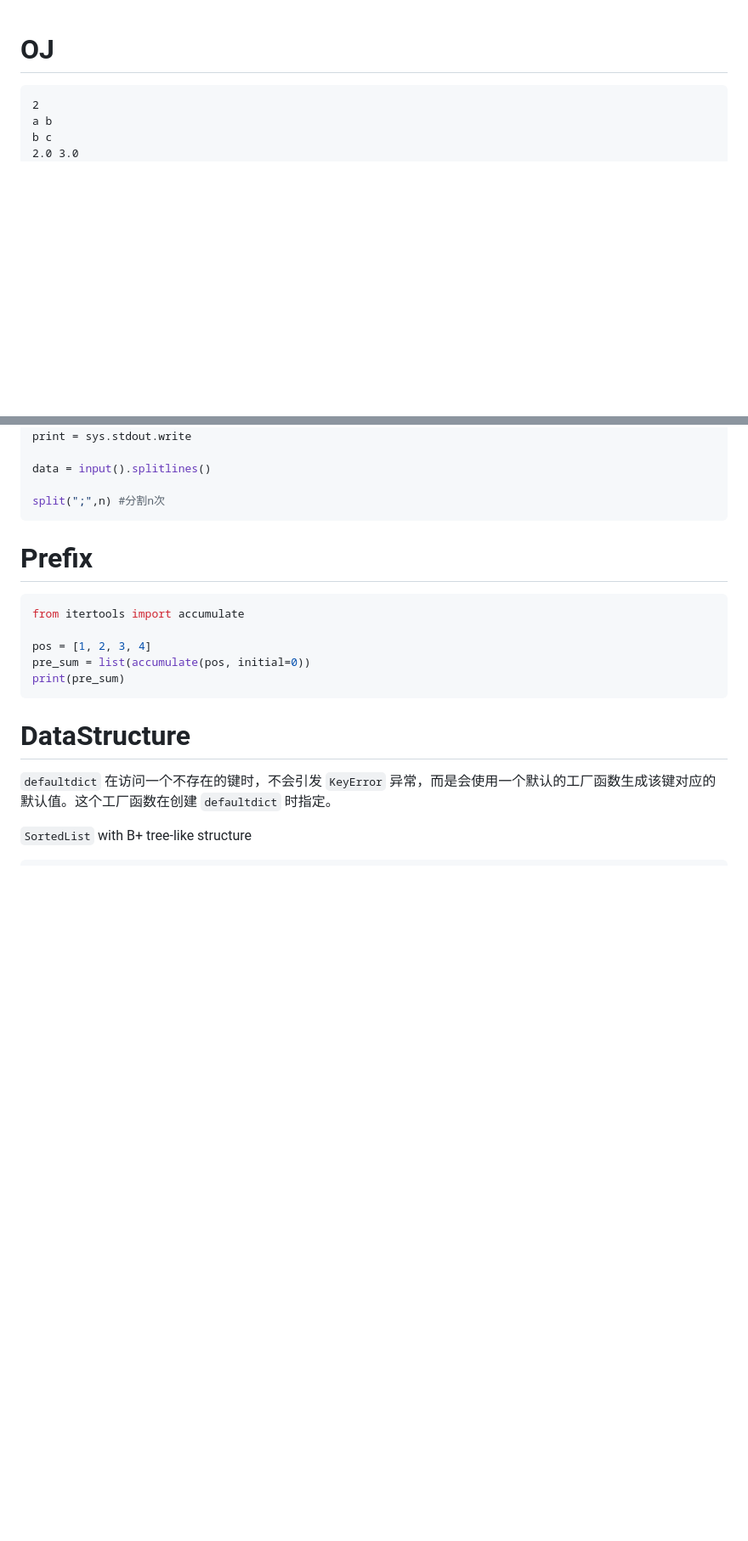
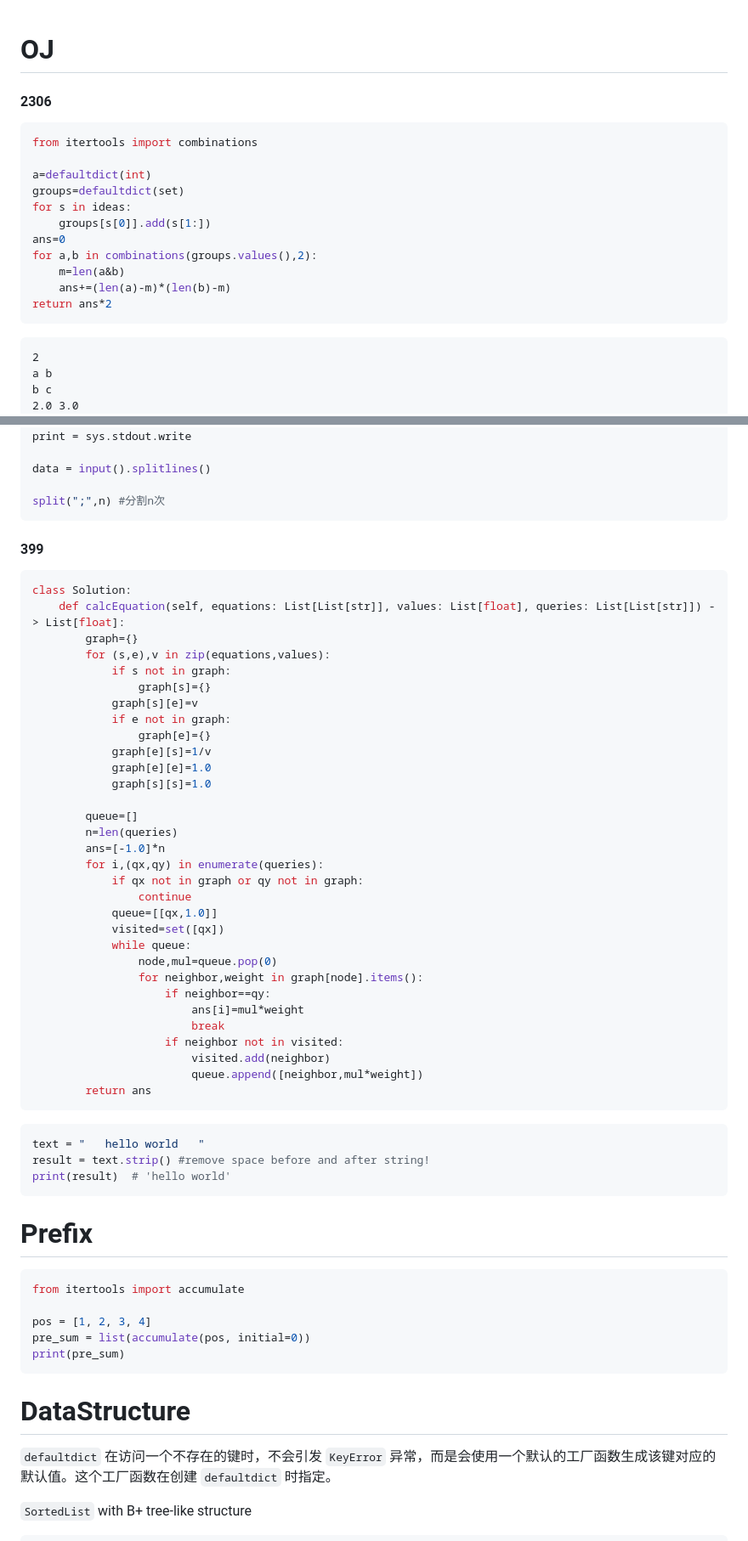
Before and after one commit to hychen11/Intern, a Markdown page: Python.md, 2 parts joined by grey strips. Shown: that part at 85% size. Rendered like a GitHub page; blank space fills up the shorter version.

Commit message:
update python

````diff
--- a/Python.md
+++ b/Python.md
@@ -1,4 +1,20 @@
 # OJ
+
+#### 2306
+
+```python
+from itertools import combinations
+
+a=defaultdict(int)
+groups=defaultdict(set)
+for s in ideas:
+  	groups[s[0]].add(s[1:])
+ans=0
+for a,b in combinations(groups.values(),2):
+  	m=len(a&b)
+    ans+=(len(a)-m)*(len(b)-m)
+return ans*2
+```
 
 ```
 2
@@ -52,6 +68,50 @@ data = input().splitlines()
 
 split(";",n) #分割n次
 ```
+
+#### 399
+
+```python
+class Solution:
+    def calcEquation(self, equations: List[List[str]], values: List[float], queries: List[List[str]]) -> List[float]:
+        graph={}
+        for (s,e),v in zip(equations,values):
+            if s not in graph:
+                graph[s]={}
+            graph[s][e]=v
+            if e not in graph:
+                graph[e]={}
+            graph[e][s]=1/v
+            graph[e][e]=1.0
+            graph[s][s]=1.0
+
+        queue=[]
+        n=len(queries)
+        ans=[-1.0]*n
+        for i,(qx,qy) in enumerate(queries):
+            if qx not in graph or qy not in graph:
+                continue
+            queue=[[qx,1.0]]
+            visited=set([qx])
+            while queue:
+                node,mul=queue.pop(0)
+                for neighbor,weight in graph[node].items():
+                    if neighbor==qy:
+                        ans[i]=mul*weight
+                        break
+                    if neighbor not in visited:
+                        visited.add(neighbor)
+                        queue.append([neighbor,mul*weight])
+        return ans
+```
+
+```python
+text = "   hello world   "
+result = text.strip() #remove space before and after string!
+print(result)  # 'hello world'
+```
+
+
 
 # Prefix
 
````
